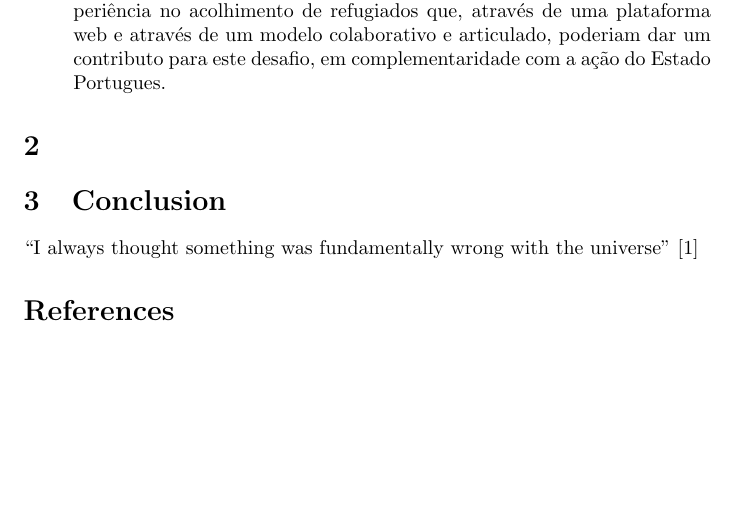
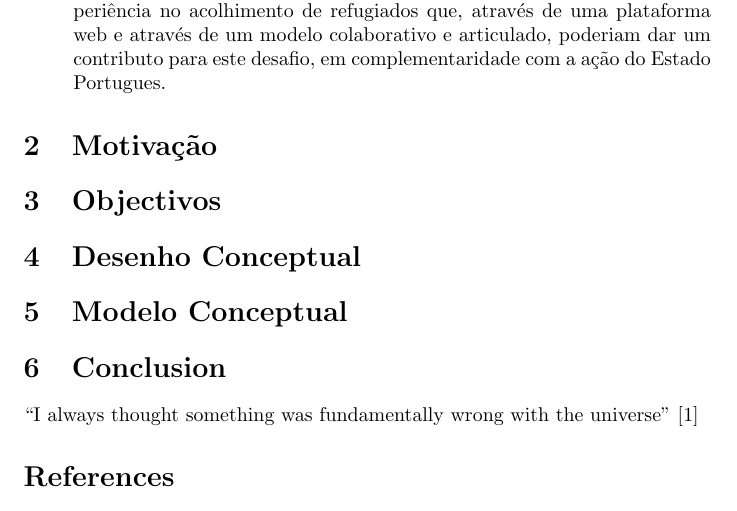
Before and after one commit to heav1811/website-SM, a LaTeX paper (main.tex): part of page 2 of 3, cut so that both start at the same text, the shorter picture padded with empty space. Compiled offline with pdfLaTeX.

Commit message:
Relatorio
Sugiro mais estes topicos para fazer...

```diff
--- a/main.tex
+++ b/main.tex
@@ -79,7 +79,10 @@ André Fonseca\\
 
 \end{itemize}
 
-\section{}
+\section{Motivação}
+\section{Objectivos}
+\section{Desenho Conceptual}
+\section{Modelo Conceptual}
 
 
 
```
